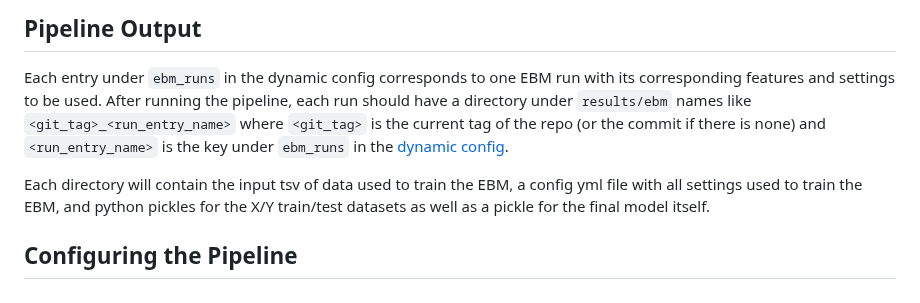
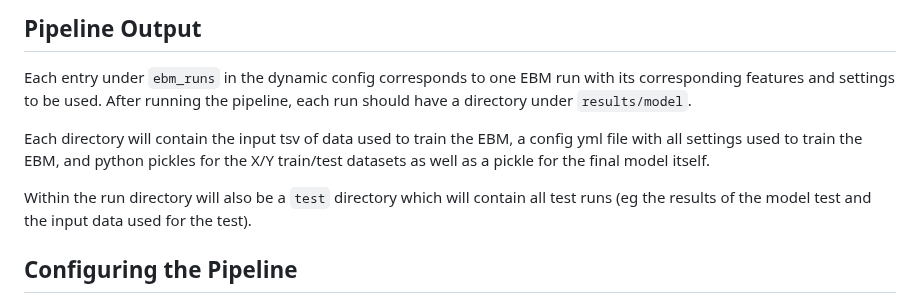
Before and after one commit to ndwarshuis/stratomod, a Markdown page: README.md, the part around the change. GitHub-like rendering.

Commit message:
REF update readme

```diff
--- a/README.md
+++ b/README.md
@@ -169,14 +169,15 @@ initialized with `git init && dvc init`)
 
 Each entry under `ebm_runs` in the dynamic config corresponds to one EBM run
 with its corresponding features and settings to be used. After running the
-pipeline, each run should have a directory under `results/ebm` names like
-`<git_tag>_<run_entry_name>` where `<git_tag>` is the current tag of the repo
-(or the commit if there is none) and `<run_entry_name>` is the key under
-`ebm_runs` in the [dynamic config](config/dynamic.yml).
+pipeline, each run should have a directory under `results/model`.
 
 Each directory will contain the input tsv of data used to train the EBM, a
 config yml file with all settings used to train the EBM, and python pickles for
 the X/Y train/test datasets as well as a pickle for the final model itself.
+
+Within the run directory will also be a `test` directory which will contain all
+test runs (eg the results of the model test and the input data used for the
+test).
 
 ## Configuring the Pipeline
 
```
